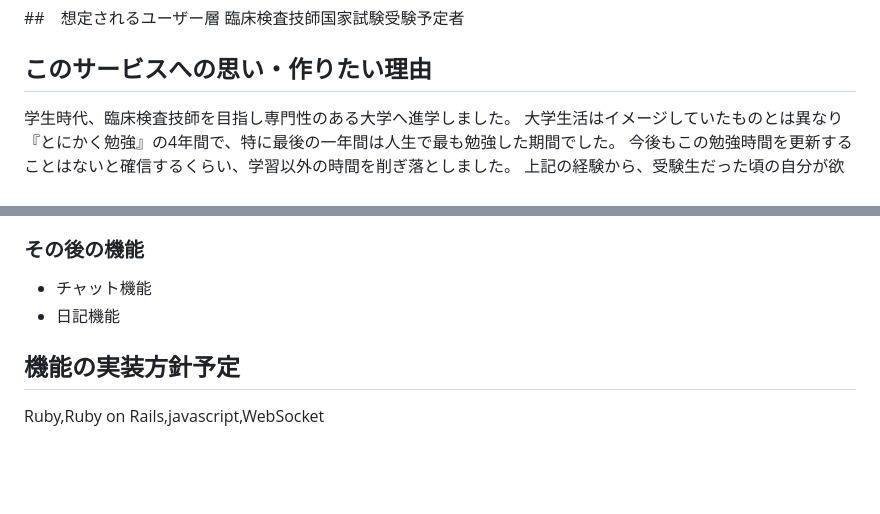
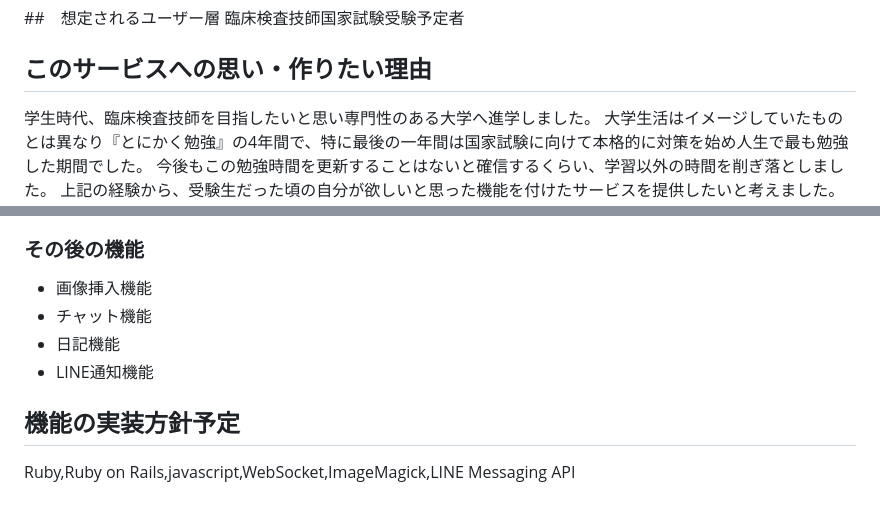
Before and after one commit to kobayashi-yuuki-44/MT_Life, a Markdown page: README.md, 2 parts joined by grey strips. GitHub-like rendering; blank space fills up the shorter version.

```diff
--- a/README.md
+++ b/README.md
@@ -8,8 +8,8 @@
 臨床検査技師国家試験受験予定者
 
 ## このサービスへの思い・作りたい理由
-学生時代、臨床検査技師を目指し専門性のある大学へ進学しました。
-大学生活はイメージしていたものとは異なり『とにかく勉強』の4年間で、特に最後の一年間は人生で最も勉強した期間でした。
+学生時代、臨床検査技師を目指したいと思い専門性のある大学へ進学しました。
+大学生活はイメージしていたものとは異なり『とにかく勉強』の4年間で、特に最後の一年間は国家試験に向けて本格的に対策を始め人生で最も勉強した期間でした。
 今後もこの勉強時間を更新することはないと確信するくらい、学習以外の時間を削ぎ落としました。
 上記の経験から、受験生だった頃の自分が欲しいと思った機能を付けたサービスを提供したいと考えました。
 
@@ -37,8 +37,10 @@
 * 単語帳作成機能
 
 ### その後の機能
+* 画像挿入機能
 * チャット機能
 * 日記機能
+* LINE通知機能
 
 ## 機能の実装方針予定
-Ruby,Ruby on Rails,javascript,WebSocket
+Ruby,Ruby on Rails,javascript,WebSocket,ImageMagick,LINE Messaging API
```
